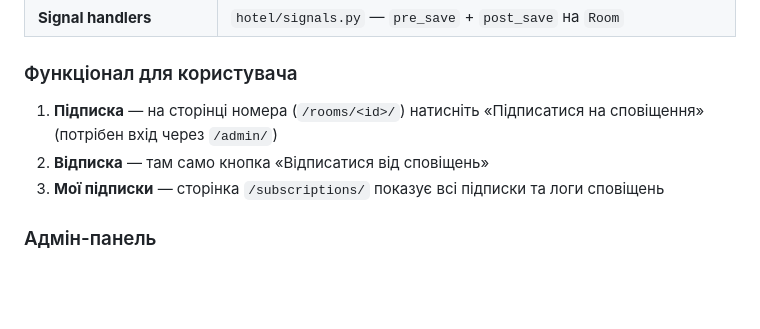
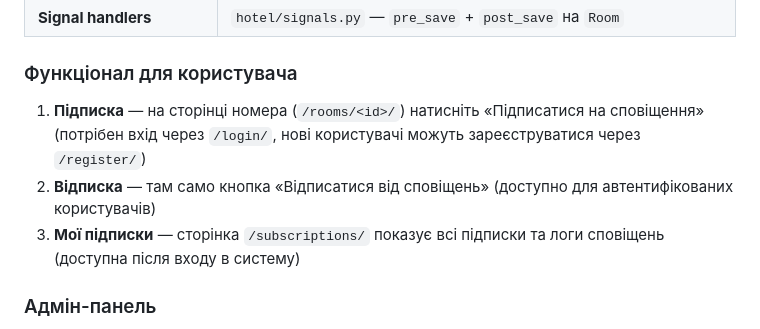
Before and after one commit to AndreyShyshkin/Python-Hotel, a Markdown page: README.md, the part around the change. Rendered like a GitHub page; blank space fills up the shorter version.

Commit message:
Update README.md
Co-authored-by: Copilot <175728472+Copilot@users.noreply.github.com>

```diff
--- a/README.md
+++ b/README.md
@@ -33,9 +33,9 @@
 
 ### Функціонал для користувача
 
-1. **Підписка** — на сторінці номера (`/rooms/<id>/`) натисніть «Підписатися на сповіщення» (потрібен вхід через `/admin/`)
-2. **Відписка** — там само кнопка «Відписатися від сповіщень»
-3. **Мої підписки** — сторінка `/subscriptions/` показує всі підписки та логи сповіщень
+1. **Підписка** — на сторінці номера (`/rooms/<id>/`) натисніть «Підписатися на сповіщення» (потрібен вхід через `/login/`, нові користувачі можуть зареєструватися через `/register/`)
+2. **Відписка** — там само кнопка «Відписатися від сповіщень» (доступно для автентифікованих користувачів)
+3. **Мої підписки** — сторінка `/subscriptions/` показує всі підписки та логи сповіщень (доступна після входу в систему)
 
 ### Адмін-панель
 
```
